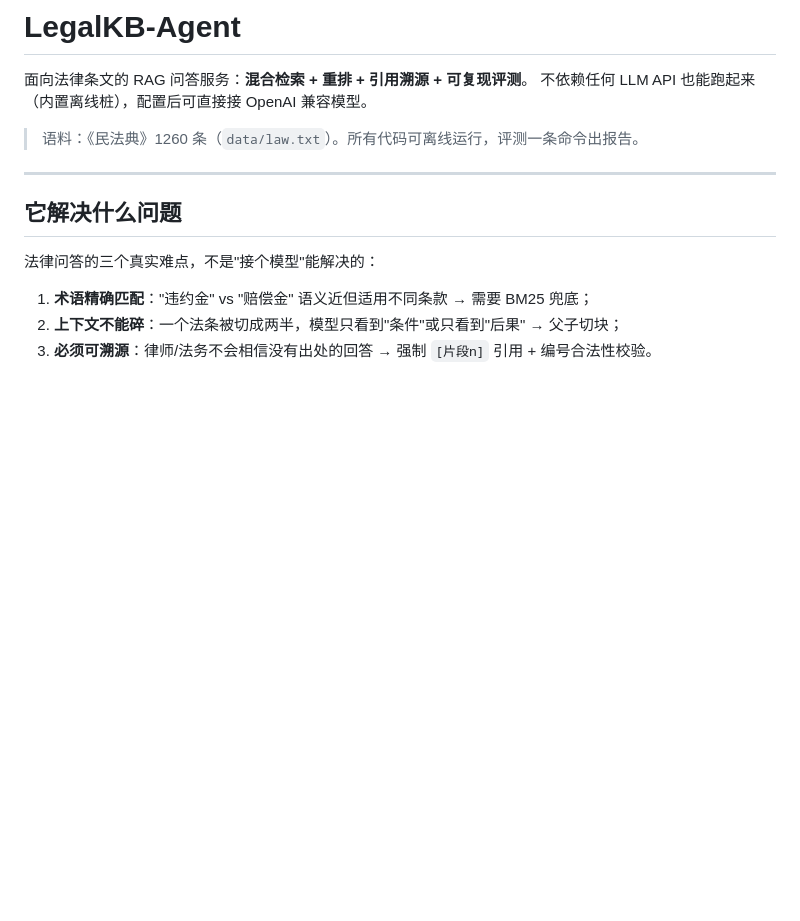
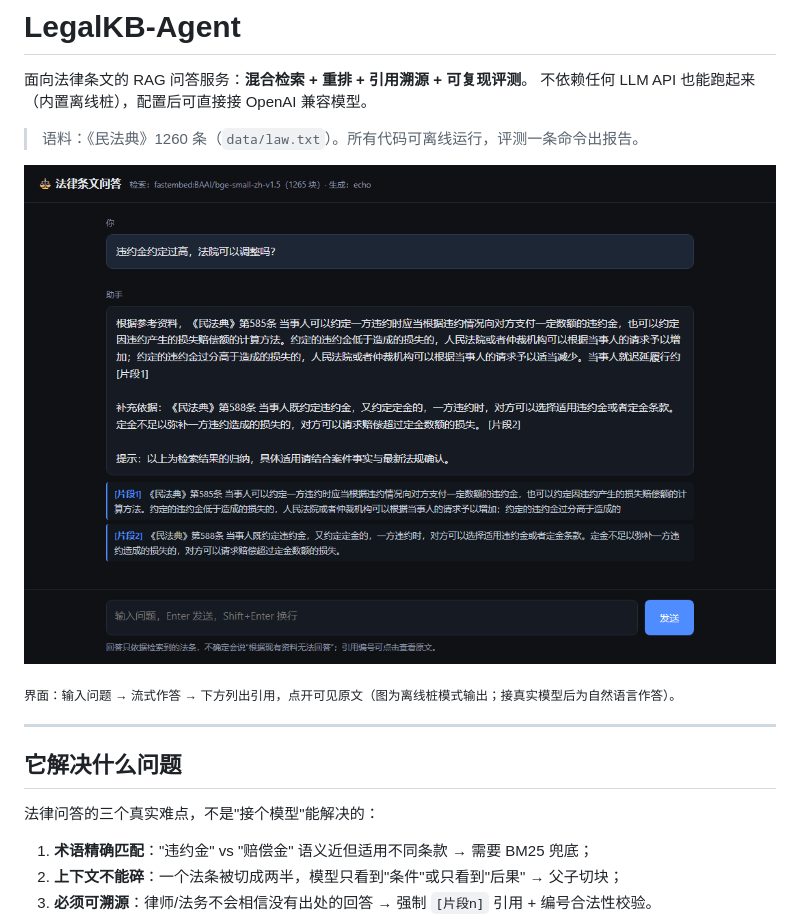
Before and after one commit to 2116980016/LegalKB-Agent, a Markdown page: README.md, the part around the change. Drawn GitHub-style; pictures changed too: docs/demo.png (added); blank space fills up the shorter version.

Commit message:
docs: README 首屏加界面截图；新增 ?q=&ssr=1 服务端渲染演示

```diff
--- a/README.md
+++ b/README.md
@@ -4,6 +4,10 @@
 不依赖任何 LLM API 也能跑起来（内置离线桩），配置后可直接接 OpenAI 兼容模型。
 
 > 语料：《民法典》1260 条（`data/law.txt`）。所有代码可离线运行，评测一条命令出报告。
+
+![界面](docs/demo.png)
+
+<sub>界面：输入问题 → 流式作答 → 下方列出引用，点开可见原文（图为离线桩模式输出；接真实模型后为自然语言作答）。</sub>
 
 ---
 
```
Also changed, not shown: 2 other files.
